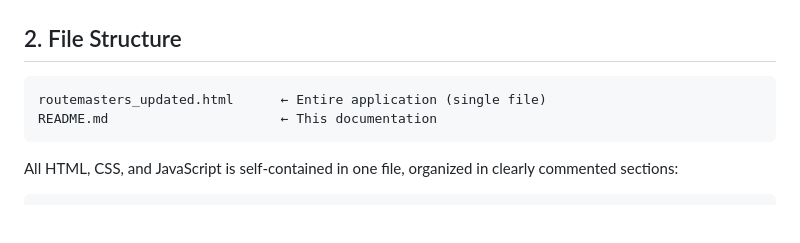
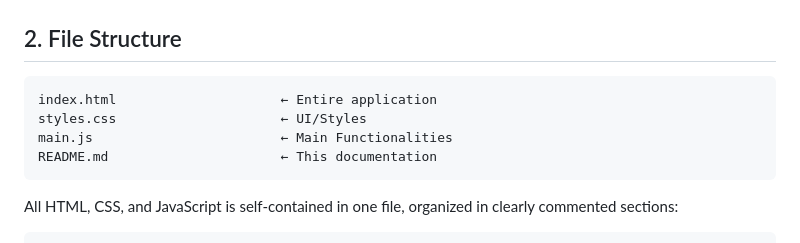
Before and after one commit to tahaahm912/Truck-Dispaching-Website, a Markdown page: README.md, the part around the change. GitHub-like rendering; blank space fills up the shorter version.

````diff
--- a/README.md
+++ b/README.md
@@ -43,7 +43,9 @@ The site is built as a **single HTML file** with no build tools or frameworks
 ## 2. File Structure
 
 ```
-routemasters_updated.html      ← Entire application (single file)
+index.html                     ← Entire application
+styles.css                     ← UI/Styles
+main.js                        ← Main Functionalities
 README.md                      ← This documentation
 ```
 
````
